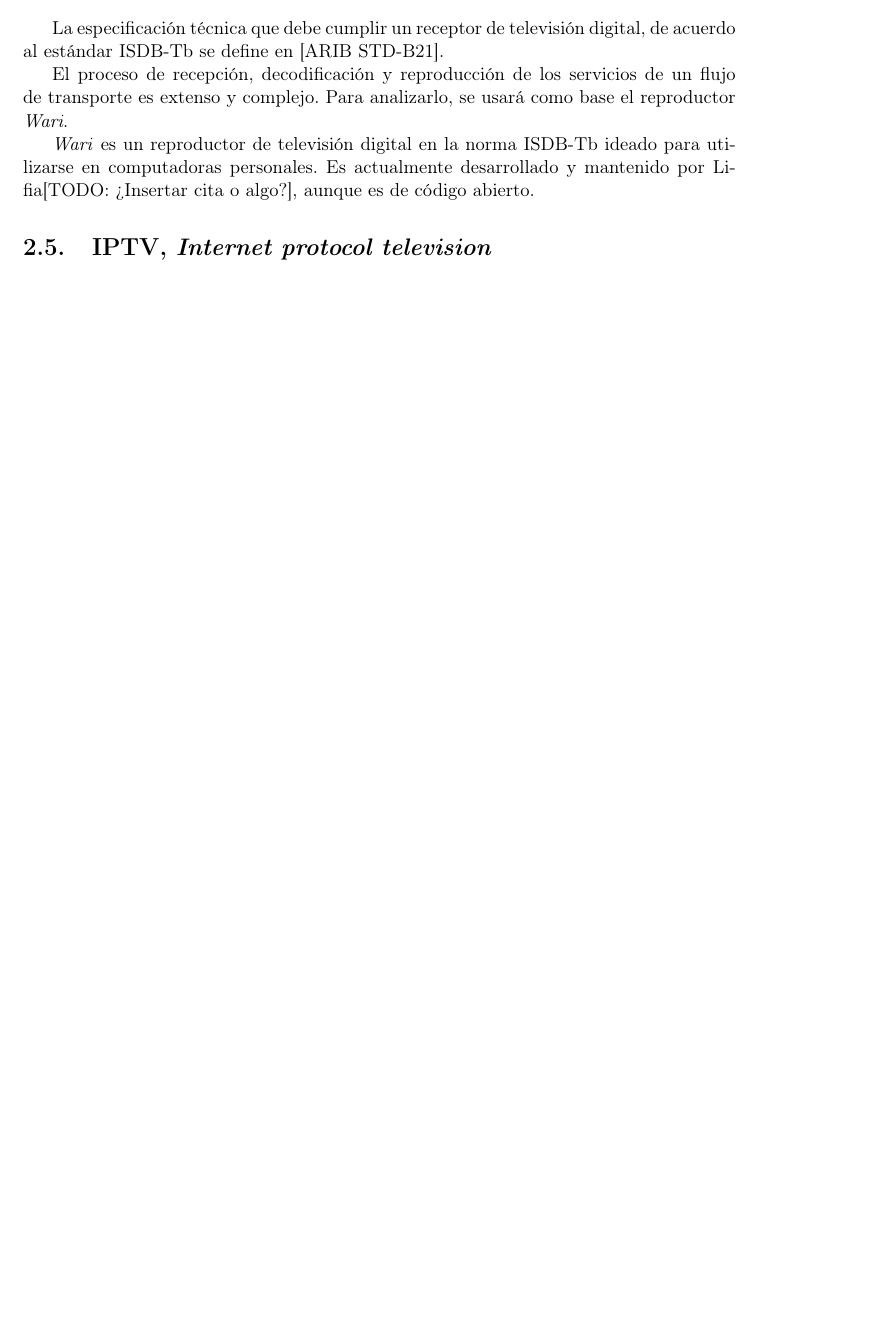
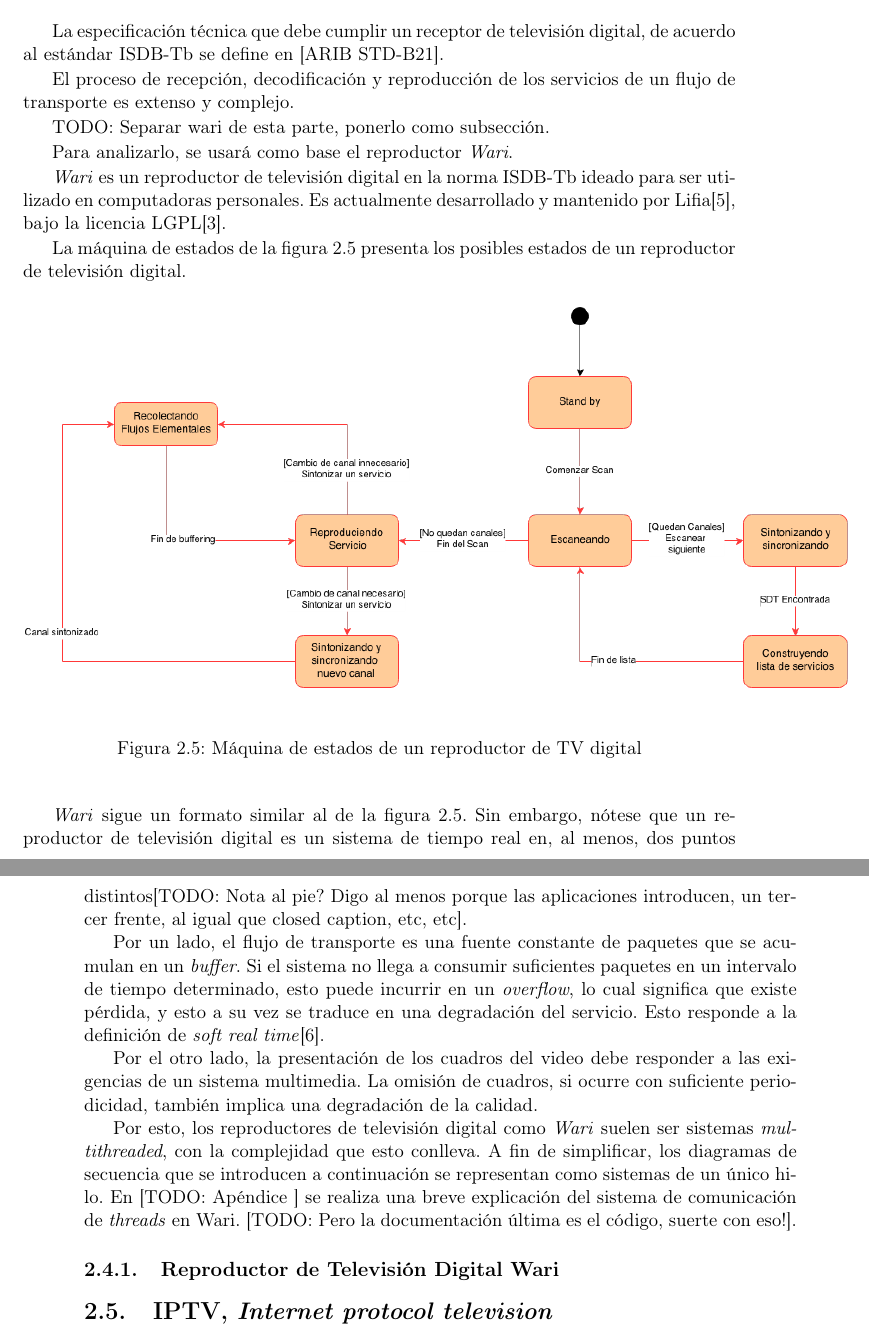
Before and after one commit to AquilesCanta/informe_tesis, a LaTeX thesis (tesis.tex, which reads technical_intro.tex): part of page 17 of 39 before the commit and two parts of pages 17 and 18 of 39 after it, the two joined at a grey line, cut so that both start at the same text, the shorter picture padded with empty space. Compiled offline with pdfLaTeX; the source files are stored in an older character set and shown here as Unicode.

Commit message:
Home to Lab. Added State Machine!

```diff
--- a/technical_intro.tex
+++ b/technical_intro.tex
@@ -353,17 +353,45 @@ Una vez se poseen todas las componentes del flujo, las mismas se pueden multiple
 
 La especificación técnica que debe cumplir un receptor de televisión digital, de acuerdo al estándar ISDB-Tb se define en [ARIB STD-B21].
 
-El proceso de recepción, decodificación y reproducción de los servicios de un flujo de transporte es extenso y complejo. Para analizarlo, se usará como base el reproductor \emph{Wari}.
+El proceso de recepción, decodificación y reproducción de los servicios de un flujo de transporte es extenso y complejo.
 
-\emph{Wari} es un reproductor de televisión digital en la norma ISDB-Tb ideado para utilizarse en computadoras personales. Es actualmente desarrollado y mantenido por Lifia[TODO: ¿Insertar cita o algo?], aunque es de código abierto.
+TODO: Separar wari de esta parte, ponerlo como subsección.
+
+Para analizarlo, se usará como base el reproductor \emph{Wari}.
+
+\emph{Wari} es un reproductor de televisión digital en la norma ISDB-Tb ideado para ser utilizado en computadoras personales. Es actualmente desarrollado y mantenido por Lifia\cite{lifia}, bajo la licencia LGPL\cite{lgpl}.
+
+La máquina de estados de la \cref{fig:player_state_machine} presenta los posibles estados de un reproductor de televisión digital.
+
+ \begin{figure}[h!]
+	\begin{center}
+	\includegraphics[width=17cm]{imgs/player_state_machine.png}
+	\caption{Máquina de estados de un reproductor de TV digital\label{fig:player_state_machine}}
+	\end{center}
+\end{figure}
+
+\emph{Wari} sigue un formato similar al de la \cref{fig:player_state_machine}. Sin embargo, nótese que un reproductor de televisión digital es un sistema de tiempo real en, al menos, dos puntos distintos[TODO: Nota al pie? Digo al menos porque las aplicaciones introducen, un tercer frente, al igual que closed caption, etc, etc].
+
+Por un lado, el flujo de transporte es una fuente constante de paquetes que se acumulan en un \emph{buffer}. Si el sistema no llega a consumir suficientes paquetes en un intervalo de tiempo determinado, esto puede incurrir en un \emph{overflow}, lo cual significa que existe pérdida, y esto a su vez se traduce en una degradación del servicio. Esto responde a la definición de \emph{soft real time}\cite{realtime}.
+
+Por el otro lado, la presentación de los cuadros del video debe responder a las exigencias de un sistema multimedia. La omisión de cuadros, si ocurre con suficiente periodicidad, también implica una degradación de la calidad.
+
+Por esto, los reproductores de televisión digital como \emph{Wari} suelen ser sistemas \emph{multithreaded}, con la complejidad que esto conlleva. A fin de simplificar, los diagramas de secuencia que se introducen a continuación se representan como sistemas de un único hilo. En [TODO: Apéndice ] se realiza una breve explicación del sistema de comunicación de \emph{threads} en Wari. [TODO: Pero la documentación última es el código, suerte con eso!].
+
+\subsection{Reproductor de Televisión Digital Wari}
 
 
-% \begin{figure}[H]
-% \begin{center}
-% \includegraphics[width=15cm]{imgs/decoder.png}
-% \caption{Modelo de un receptor ISDB-Tb}
-% \end{center}
-% \end{figure}
+
+
+
+
+
+
+
+
+
+
+
 
 
 % \subsection{Obtención de servicios}
```
Also changed, not shown: thebibliography.tex (+20 -2 lines), imgs/decoder.png (deleted), imgs/player_state_machine.png (added), technical_intro.tex (2 more changed lines), 2 other files.
